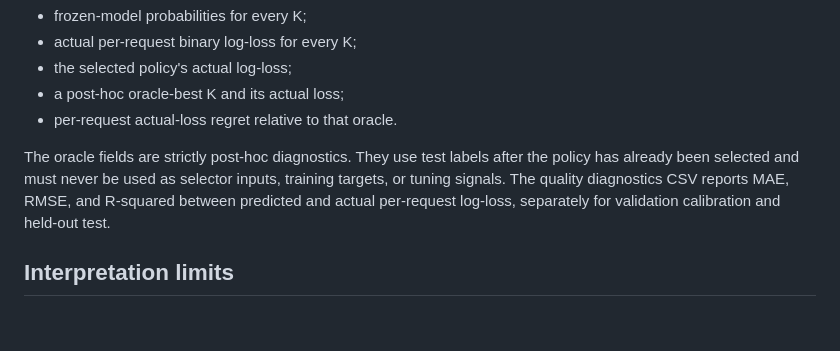
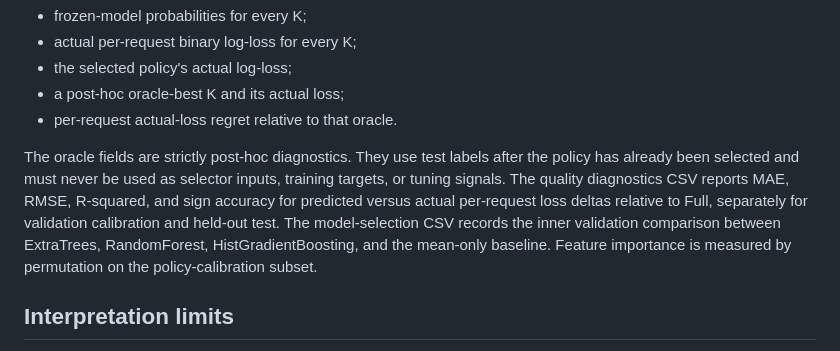
Before and after one commit to nguyenquangtrunghieu2k7-coder/shortvideo_history_efficiency, a Markdown page: docs/ADAPTIVE_SELECTOR_V2.md, the part around the change. Rendered like a GitHub page; blank space fills up the shorter version.

Commit message:
Clarify V2 quality diagnostics documentation

```diff
--- a/docs/ADAPTIVE_SELECTOR_V2.md
+++ b/docs/ADAPTIVE_SELECTOR_V2.md
@@ -89,7 +89,7 @@ The test decisions Parquet additionally stores:
 - a post-hoc oracle-best K and its actual loss;
 - per-request actual-loss regret relative to that oracle.
 
-The oracle fields are strictly post-hoc diagnostics. They use test labels after the policy has already been selected and must never be used as selector inputs, training targets, or tuning signals. The quality diagnostics CSV reports MAE, RMSE, and R-squared between predicted and actual per-request log-loss, separately for validation calibration and held-out test.
+The oracle fields are strictly post-hoc diagnostics. They use test labels after the policy has already been selected and must never be used as selector inputs, training targets, or tuning signals. The quality diagnostics CSV reports MAE, RMSE, R-squared, and sign accuracy for predicted versus actual per-request loss deltas relative to Full, separately for validation calibration and held-out test. The model-selection CSV records the inner validation comparison between ExtraTrees, RandomForest, HistGradientBoosting, and the mean-only baseline. Feature importance is measured by permutation on the policy-calibration subset.
 
 ## Interpretation limits
 
```
